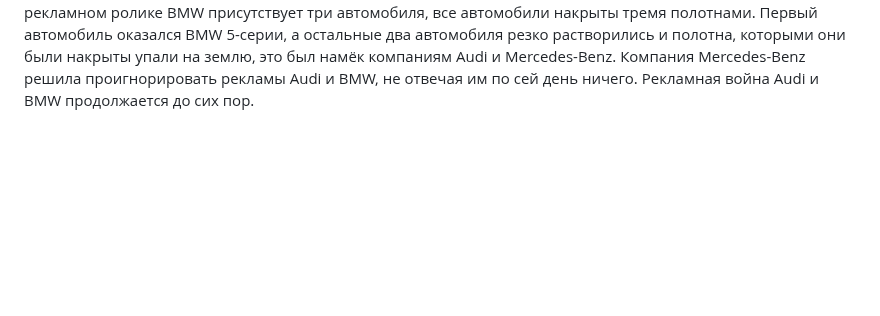
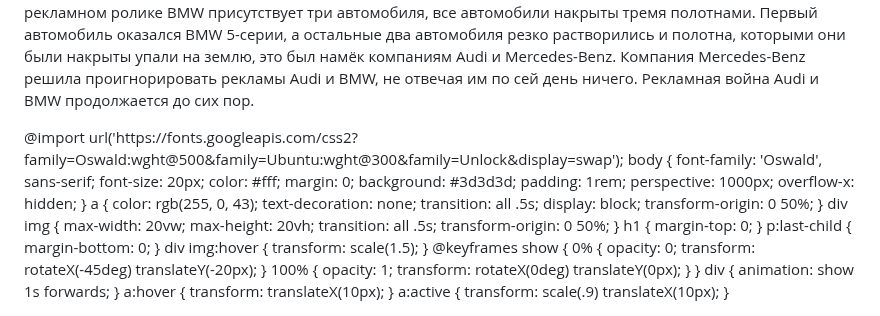
Before and after one commit to Ruskiy2709/pract, a Markdown page: README.md, the part around the change. GitHub-like rendering; blank space fills up the shorter version.

```diff
--- a/README.md
+++ b/README.md
@@ -63,3 +63,55 @@
     </div>
 </body>
 </html>
+@import url('https://fonts.googleapis.com/css2?family=Oswald:wght@500&family=Ubuntu:wght@300&family=Unlock&display=swap');
+body {
+    font-family: 'Oswald', sans-serif;
+    font-size: 20px;
+    color: #fff;
+    margin: 0;
+    background: #3d3d3d;
+    padding: 1rem;
+    perspective: 1000px;
+    overflow-x: hidden;
+}
+a {
+    color: rgb(255, 0, 43);
+    text-decoration: none;
+    transition: all .5s;
+    display: block;
+    transform-origin: 0 50%;
+}
+div img {
+    max-width: 20vw;
+    max-height: 20vh;
+    transition: all .5s;
+    transform-origin: 0 50%;
+}
+h1 {
+    margin-top: 0;
+}
+p:last-child {
+    margin-bottom: 0;
+}
+div img:hover {
+    transform: scale(1.5);
+}
+@keyframes show {
+    0% {
+        opacity: 0;
+        transform: rotateX(-45deg) translateY(-20px);
+    }
+    100% {
+        opacity: 1;
+        transform: rotateX(0deg) translateY(0px);
+    }
+}
+div {
+    animation: show 1s forwards;
+}
+a:hover {
+    transform: translateX(10px);
+}
+a:active {
+    transform: scale(.9) translateX(10px);
+}
```
